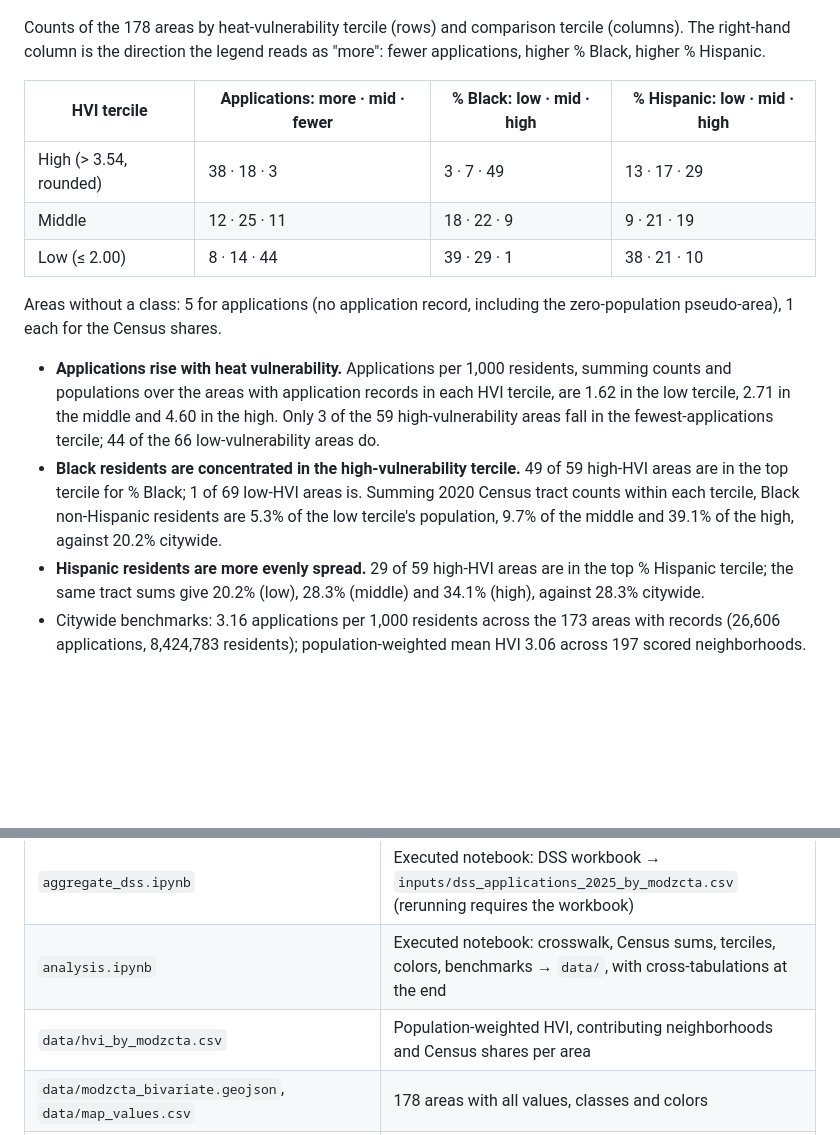
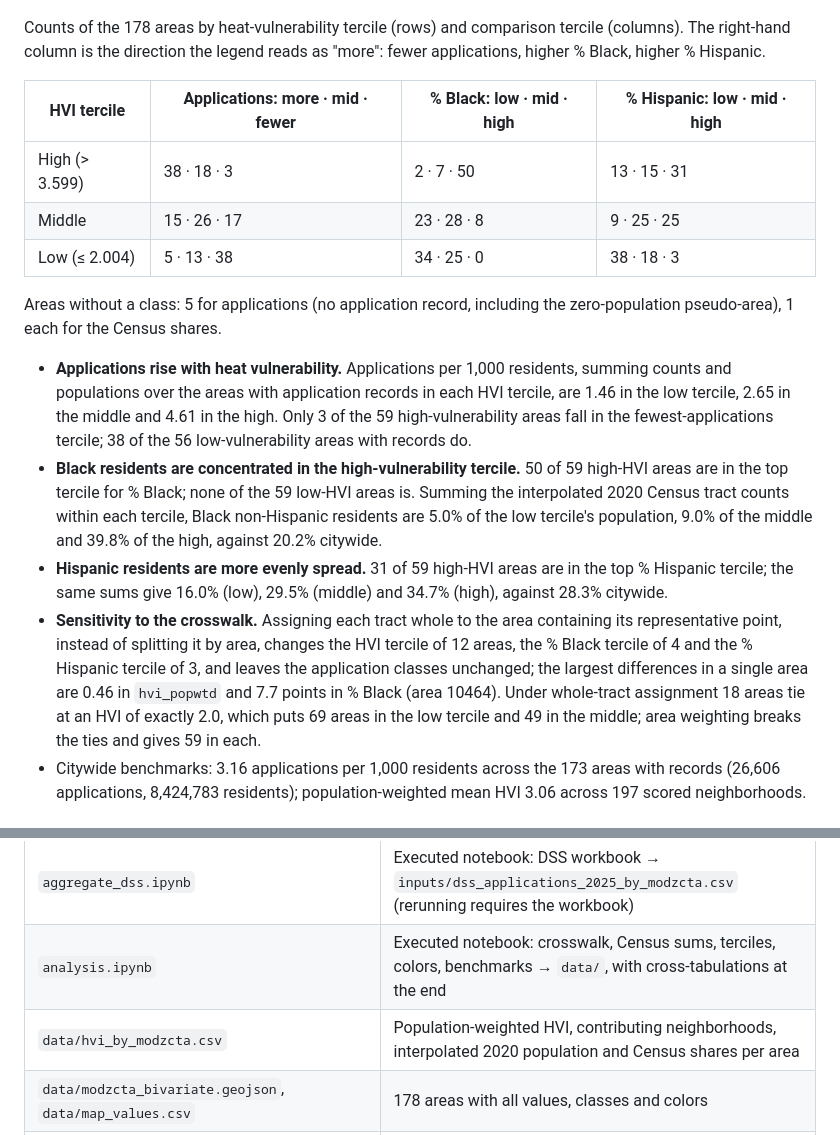
Before and after one commit to Ode-PBLLC/nyc-heat-analysis, a Markdown page: 04_heat_vulnerability_overlap/README.md, 2 parts joined by grey strips. GitHub-like rendering; blank space fills up the shorter version.

```diff
--- a/04_heat_vulnerability_overlap/README.md
+++ b/04_heat_vulnerability_overlap/README.md
@@ -69,23 +80,29 @@ higher % Hispanic.
 
 | HVI tercile | Applications: more · mid · fewer | % Black: low · mid · high | % Hispanic: low · mid · high |
 |---|---|---|---|
-| High (> 3.54, rounded) | 38 · 18 · 3 | 3 · 7 · 49 | 13 · 17 · 29 |
-| Middle | 12 · 25 · 11 | 18 · 22 · 9 | 9 · 21 · 19 |
-| Low (≤ 2.00) | 8 · 14 · 44 | 39 · 29 · 1 | 38 · 21 · 10 |
+| High (> 3.599) | 38 · 18 · 3 | 2 · 7 · 50 | 13 · 15 · 31 |
+| Middle | 15 · 26 · 17 | 23 · 28 · 8 | 9 · 25 · 25 |
+| Low (≤ 2.004) | 5 · 13 · 38 | 34 · 25 · 0 | 38 · 18 · 3 |
 
 Areas without a class: 5 for applications (no application record, including the zero-population
 pseudo-area), 1 each for the Census shares.
 
 - **Applications rise with heat vulnerability.** Applications per 1,000 residents, summing counts and
-  populations over the areas with application records in each HVI tercile, are 1.62 in the low tercile,
-  2.71 in the middle and 4.60 in the high. Only 3 of the 59 high-vulnerability areas fall in the fewest-applications tercile; 44 of the 66
-  low-vulnerability areas do.
-- **Black residents are concentrated in the high-vulnerability tercile.** 49 of 59 high-HVI areas are in
-  the top tercile for % Black; 1 of 69 low-HVI areas is. Summing 2020 Census tract counts within each
-  tercile, Black non-Hispanic residents are 5.3% of the low tercile's population, 9.7% of the middle and
-  39.1% of the high, against 20.2% citywide.
-- **Hispanic residents are more evenly spread.** 29 of 59 high-HVI areas are in the top % Hispanic
-  tercile; the same tract sums give 20.2% (low), 28.3% (middle) and 34.1% (high), against 28.3% citywide.
+  populations over the areas with application records in each HVI tercile, are 1.46 in the low tercile,
+  2.65 in the middle and 4.61 in the high. Only 3 of the 59 high-vulnerability areas fall in the fewest-applications tercile; 38 of the 56
+  low-vulnerability areas with records do.
+- **Black residents are concentrated in the high-vulnerability tercile.** 50 of 59 high-HVI areas are in
+  the top tercile for % Black; none of the 59 low-HVI areas is. Summing the interpolated 2020 Census tract
+  counts within each tercile, Black non-Hispanic residents are 5.0% of the low tercile's population, 9.0%
+  of the middle and 39.8% of the high, against 20.2% citywide.
+- **Hispanic residents are more evenly spread.** 31 of 59 high-HVI areas are in the top % Hispanic
+  tercile; the same sums give 16.0% (low), 29.5% (middle) and 34.7% (high), against 28.3% citywide.
+- **Sensitivity to the crosswalk.** Assigning each tract whole to the area containing its representative
+  point, instead of splitting it by area, changes the HVI tercile of 12 areas, the % Black tercile of 4
+  and the % Hispanic tercile of 3, and leaves the application classes unchanged; the largest differences
+  in a single area are 0.46 in `hvi_popwtd` and 7.7 points in % Black (area 10464). Under whole-tract
+  assignment 18 areas tie at an HVI of exactly 2.0, which puts 69 areas in the low tercile and 49 in the
+  middle; area weighting breaks the ties and gives 59 in each.
 - Citywide benchmarks: 3.16 applications per 1,000 residents across the 173 areas with records
   (26,606 applications, 8,424,783 residents); population-weighted mean HVI 3.06 across 197 scored
   neighborhoods.
@@ -107,7 +124,7 @@ without application records are gray, not zero.
 |---|---|
 | `aggregate_dss.ipynb` | Executed notebook: DSS workbook → `inputs/dss_applications_2025_by_modzcta.csv` (rerunning requires the workbook) |
 | `analysis.ipynb` | Executed notebook: crosswalk, Census sums, terciles, colors, benchmarks → `data/`, with cross-tabulations at the end |
-| `data/hvi_by_modzcta.csv` | Population-weighted HVI, contributing neighborhoods and Census shares per area |
+| `data/hvi_by_modzcta.csv` | Population-weighted HVI, contributing neighborhoods, interpolated 2020 population and Census shares per area |
 | `data/modzcta_bivariate.geojson`, `data/map_values.csv` | 178 areas with all values, classes and colors |
 | `data/legend.json` | Palette, exact tercile edges, class rule, counts per comparison |
 | `data/citywide_context.json` | Citywide benchmarks and crosswalk coverage statistics |
```
Also changed, not shown: other parts of 04_heat_vulnerability_overlap/README.md (+22 -11 lines), README.md (+4 -4 lines), 04_heat_vulnerability_overlap/figures/apps.png, 04_heat_vulnerability_overlap/figures/black.png, 04_heat_vulnerability_overlap/figures/hispanic.png, 04_heat_vulnerability_overlap/figures/hover.png, 10 other files.
